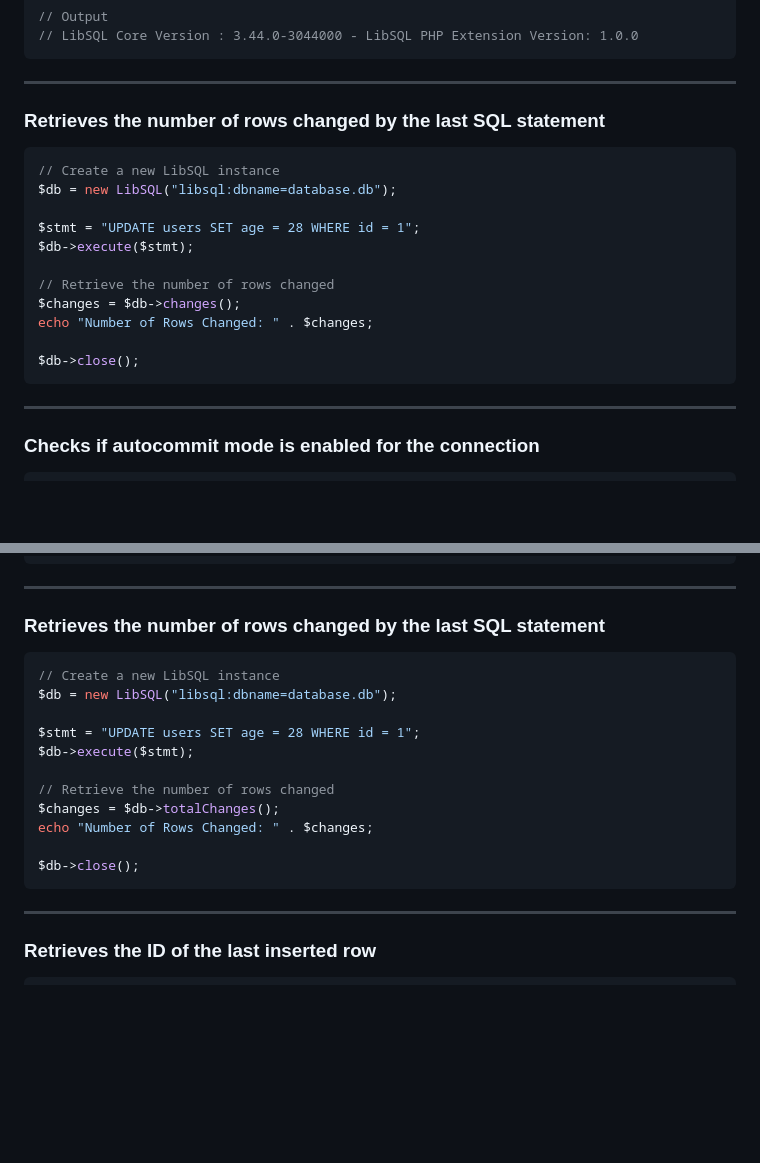
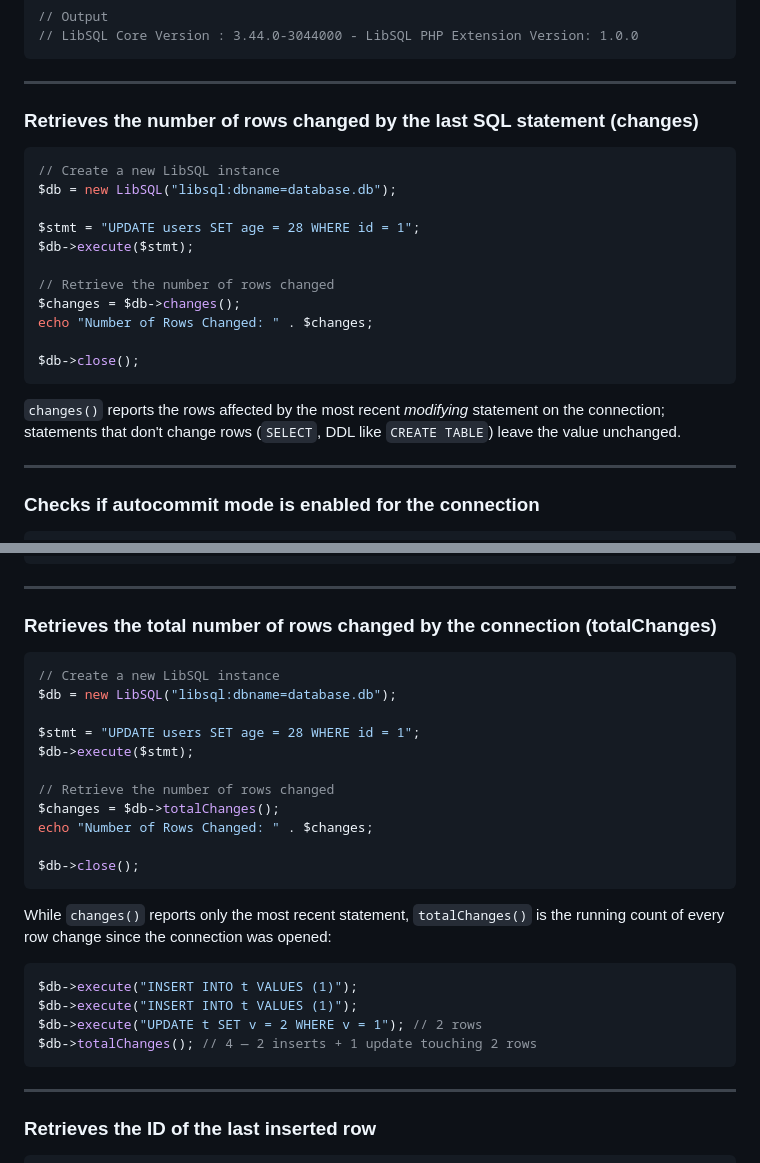
Before and after one commit to tursodatabase/turso-client-php, a Markdown page: docs/LibSQL-class.md, 2 parts joined by grey strips. Drawn GitHub-style; blank space fills up the shorter version.

````diff
--- a/docs/LibSQL-class.md
+++ b/docs/LibSQL-class.md
@@ -187,7 +190,7 @@ echo $version;
 
 ---
 
-### Retrieves the number of rows changed by the last SQL statement
+### Retrieves the number of rows changed by the last SQL statement (changes)
 
 ```php
 // Create a new LibSQL instance
@@ -202,6 +205,10 @@ echo "Number of Rows Changed: " . $changes;
 
 $db->close();
 ```
+
+`changes()` reports the rows affected by the most recent *modifying*
+statement on the connection; statements that don't change rows (`SELECT`,
+DDL like `CREATE TABLE`) leave the value unchanged.
 
 ---
 
@@ -222,7 +229,7 @@ $db->close();
 
 ---
 
-### Retrieves the number of rows changed by the last SQL statement
+### Retrieves the total number of rows changed by the connection (totalChanges)
 
 ```php
 // Create a new LibSQL instance
@@ -236,6 +243,17 @@ $changes = $db->totalChanges();
 echo "Number of Rows Changed: " . $changes;
 
 $db->close();
+```
+
+While `changes()` reports only the most recent statement,
+`totalChanges()` is the running count of every row change since the
+connection was opened:
+
+```php
+$db->execute("INSERT INTO t VALUES (1)");
+$db->execute("INSERT INTO t VALUES (1)");
+$db->execute("UPDATE t SET v = 2 WHERE v = 1"); // 2 rows
+$db->totalChanges(); // 4 — 2 inserts + 1 update touching 2 rows
 ```
 
 ---
````
Also changed, not shown: other parts of docs/LibSQL-class.md (+70 -28 lines).
